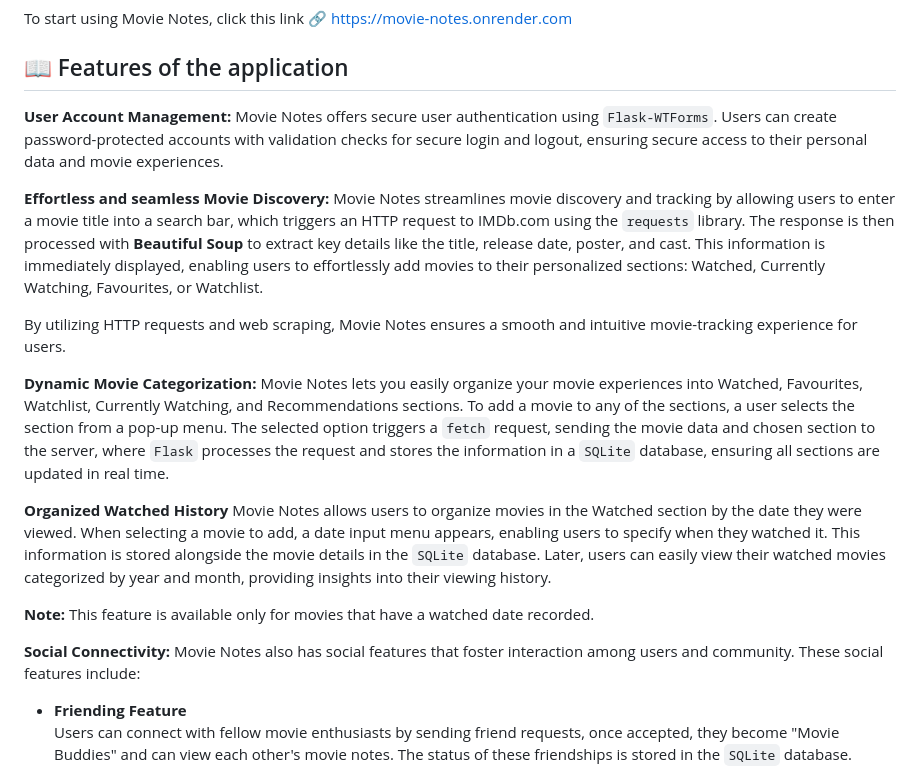
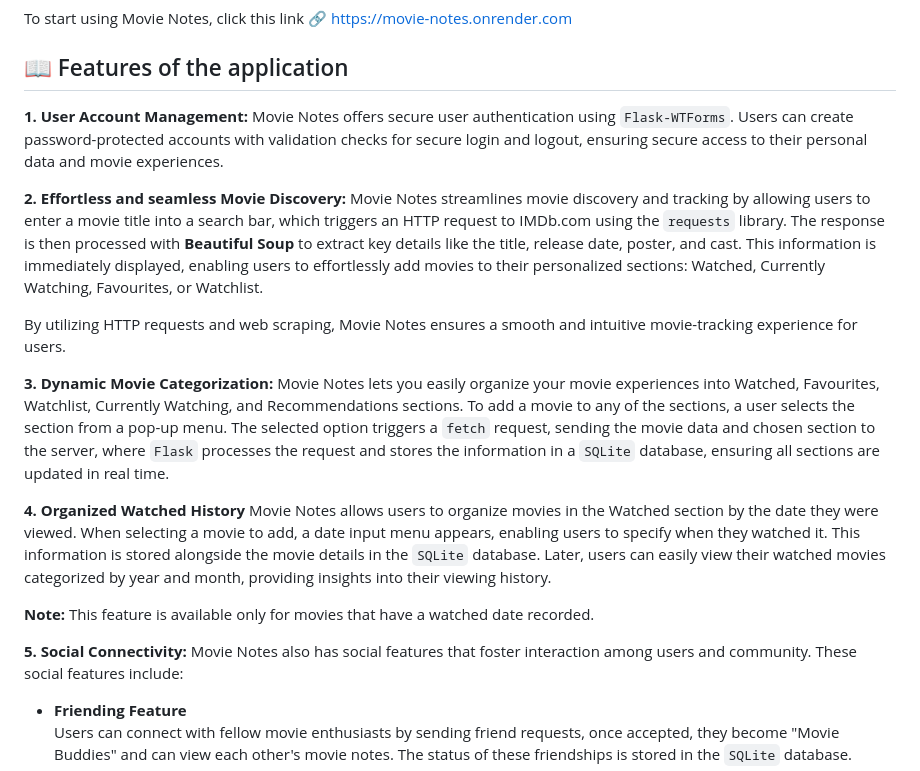
Before and after one commit to norahariokot/movieNotes, a Markdown page: README.md, the part around the change. Rendered like a GitHub page.

```diff
--- a/README.md
+++ b/README.md
@@ -16,23 +16,23 @@ To start using Movie Notes, click this link :link: https://movie-notes.onrender.
 
 
 ## :open_book: Features of the application
-**User Account Management:**
+**1. User Account Management:**
 Movie Notes offers secure user authentication using `Flask-WTForms`. Users can create password-protected accounts with validation checks for secure login and logout, ensuring secure access to their personal data and movie experiences.
 
-**Effortless and seamless Movie Discovery:**
+**2. Effortless and seamless Movie Discovery:**
 Movie Notes streamlines movie discovery and tracking by allowing users to enter a movie title into a search bar, which triggers an HTTP request to IMDb.com using the `requests` library. The response is then processed with **Beautiful Soup** to extract key details like the title, release date, poster, and cast. This information is immediately displayed, enabling users to effortlessly add movies to their personalized sections: Watched, Currently Watching, Favourites, or Watchlist.
 
 By utilizing HTTP requests and web scraping, Movie Notes ensures a smooth and intuitive movie-tracking experience for users.
 
-**Dynamic Movie Categorization:**
+**3. Dynamic Movie Categorization:**
 Movie Notes lets you easily organize your movie experiences into Watched, Favourites, Watchlist, Currently Watching, and Recommendations sections. To add a movie to any of the sections, a user selects the section from a pop-up menu. The selected option triggers a `fetch` request, sending the movie data and chosen section to the server, where `Flask` processes the request and stores the information in a `SQLite` database, ensuring all sections are updated in real time.
 
-**Organized Watched History**
+**4. Organized Watched History**
 Movie Notes allows users to organize movies in the Watched section by the date they were viewed. When selecting a movie to add, a date input menu appears, enabling users to specify when they watched it. This information is stored alongside the movie details in the `SQLite` database. Later, users can easily view their watched movies categorized by year and month, providing insights into their viewing history.
 
 **Note:** This feature is available only for movies that have a watched date recorded.
 
-**Social Connectivity:**
+**5. Social Connectivity:**
 Movie Notes also has social features that foster interaction among users and community. These social features include:
 - **Friending Feature**
   Users can connect with fellow movie enthusiasts by sending friend requests, once accepted, they become "Movie Buddies" and can view each other's movie notes. The status of these friendships is stored in the `SQLite` database.
```
